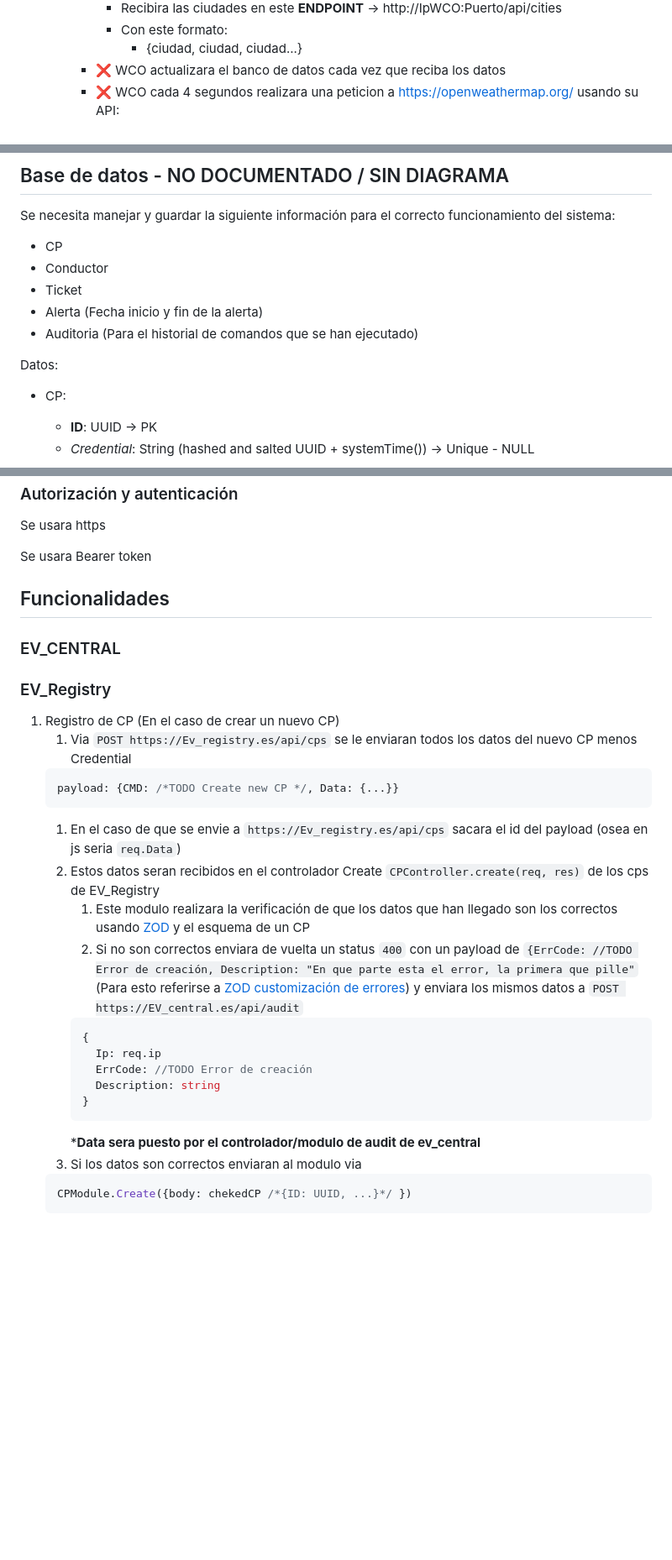
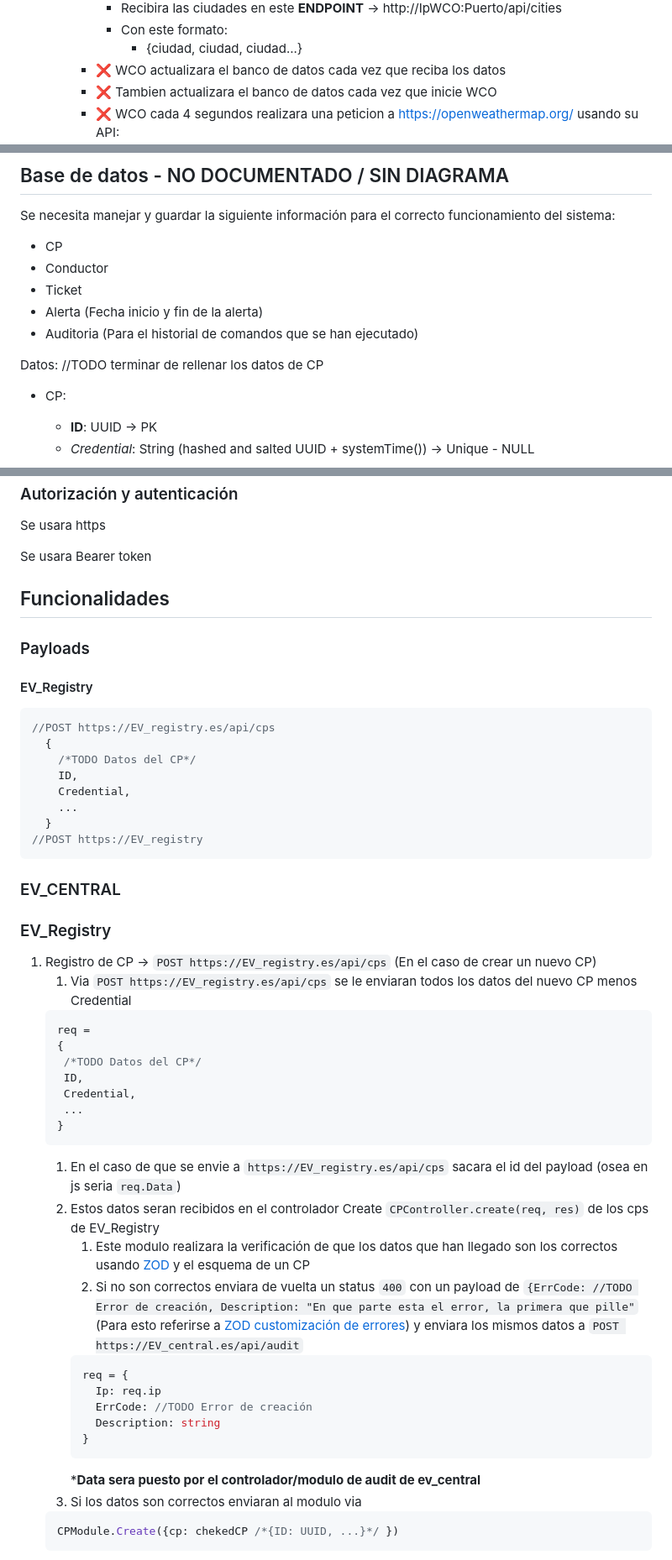
Before and after one commit to ye13-ua/SD_EV, a Markdown page: README.md, 3 parts joined by grey strips. Shown at 84% size. Rendered like a GitHub page; blank space fills up the shorter version.

Commit message:
Cambios en readme

````diff
--- a/README.md
+++ b/README.md
@@ -105,6 +105,7 @@ Lo que pide la practica:
         - Con este formato:
           - {ciudad, ciudad, ciudad...}
       - ❌ WCO actualizara el banco de datos cada vez que reciba los datos
+      - ❌ Tambien actualizara el banco de datos cada vez que inicie WCO
       - ❌ WCO cada 4 segundos realizara una peticion a https://openweathermap.org/ usando su API:
         - ![alt text](/readme/apiConsulta.png)
         - Este es el formato de la consulta a realizar
@@ -127,6 +128,7 @@ Se necesita manejar y guardar la siguiente información para el correcto funcion
 - Auditoria (Para el historial de comandos que se han ejecutado)
 
 Datos:
+//TODO terminar de rellenar los datos de CP
 - CP:
   - **ID**: UUID -> PK
   - _Credential_: String (hashed and salted UUID + systemTime()) -> Unique - NULL
@@ -187,28 +191,49 @@ Se usara Bearer token
 
 ## Funcionalidades
 
+### Payloads
+#### EV_Registry
+```json
+//POST https://EV_registry.es/api/cps
+  {
+    /*TODO Datos del CP*/
+    ID,
+    Credential,
+    ...
+  }
+//POST https://EV_registry
+```
+
+
+
 ### EV_CENTRAL
 
 ### EV_Registry
 
-1. Registro de CP (En el caso de crear un nuevo CP)
-   1. Via ```POST https://Ev_registry.es/api/cps``` se le enviaran todos los datos del nuevo CP menos Credential
+1. Registro de CP -> ```POST https://EV_registry.es/api/cps``` (En el caso de crear un nuevo CP)
+   1. Via ```POST https://EV_registry.es/api/cps``` se le enviaran todos los datos del nuevo CP menos Credential
    ```json
-   payload: {CMD: /*TODO Create new CP */, Data: {...}}
+   req =
+   {
+    /*TODO Datos del CP*/
+    ID,
+    Credential,
+    ...
+   }
    ```
-      1. En el caso de que se envie a ```https://Ev_registry.es/api/cps``` sacara el id del payload (osea en js seria ```req.Data```)
-   2. Estos datos seran recibidos en el controlador Create ```CPController.create(req, res)``` de los cps de EV_Registry
+      1. En el caso de que se envie a ```https://EV_registry.es/api/cps``` sacara el id del payload (osea en js seria ```req.Data```)
+   1. Estos datos seran recibidos en el controlador Create ```CPController.create(req, res)``` de los cps de EV_Registry
       1. Este modulo realizara la verificación de que los datos que han llegado son los correctos usando [ZOD](https://zod.dev/basics) y el esquema de un CP
       2. Si no son correctos enviara de vuelta un status ```400``` con un payload de ```{ErrCode: //TODO Error de creación, Description: "En que parte esta el error, la primera que pille"``` (Para esto referirse a [ZOD customización de errores](https://zod.dev/error-customization)) y enviara los mismos datos a ```POST https://EV_central.es/api/audit```
       ``` json
-      {
+      req = {
         Ip: req.ip
         ErrCode: //TODO Error de creación
         Description: string
       }
       ```
       ***Data sera puesto por el controlador/modulo de audit de ev_central**
-   3. Si los datos son correctos enviaran al modulo via
+   2. Si los datos son correctos enviaran al modulo via
    ```javascript
-   CPModule.Create({body: chekedCP /*{ID: UUID, ...}*/ })
+   CPModule.Create({cp: chekedCP /*{ID: UUID, ...}*/ })
    ```
````
Also changed, not shown: other parts of README.md (+34 -6 lines).
